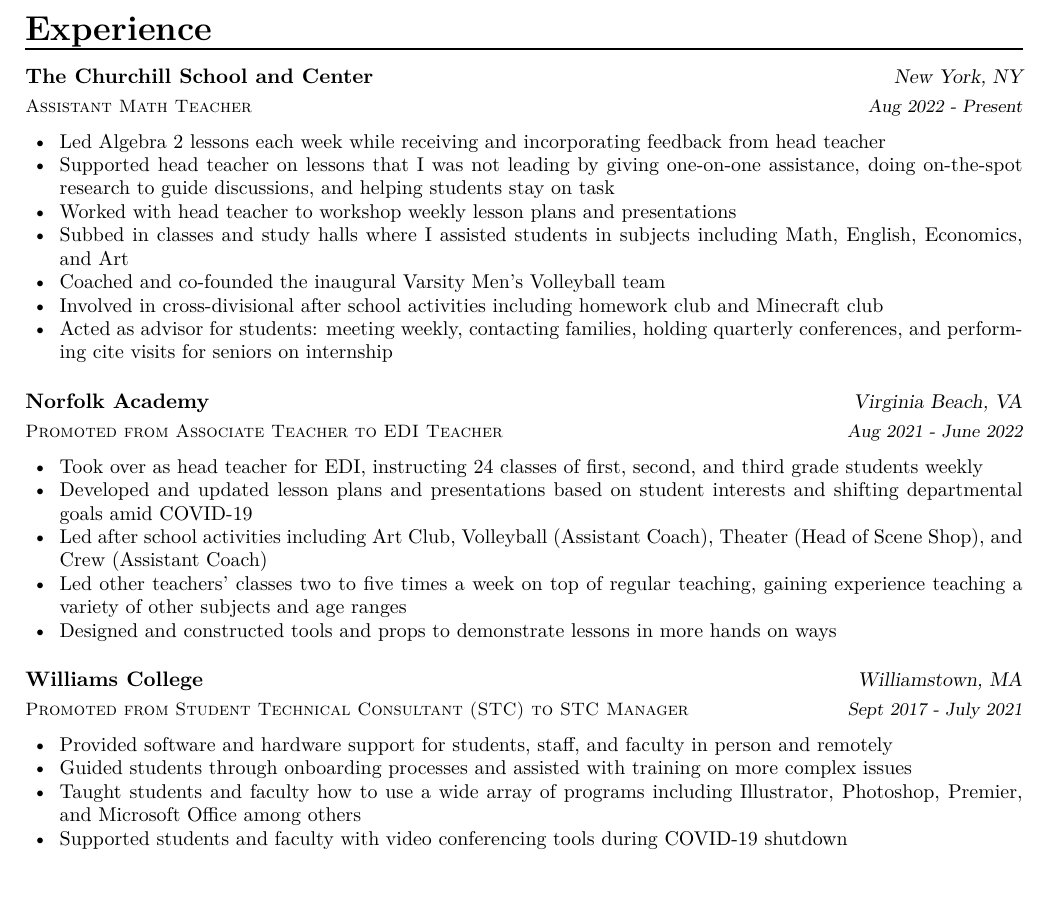
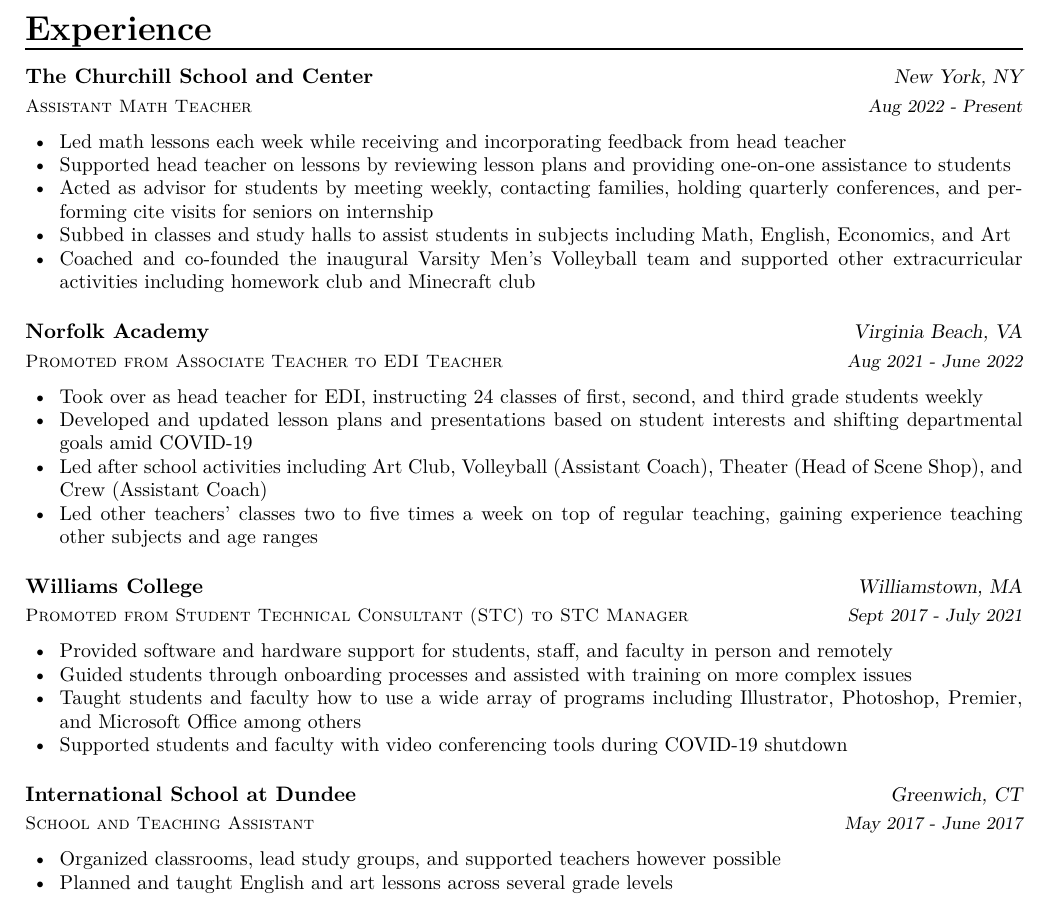
Before and after one commit to chriskthomas/resume, a LaTeX CV (resume.tex, which reads resume/experience.tex): part of the page, cut so that both start at the same text. Compiled offline with pdfLaTeX.

Commit message:
revise experience

```diff
--- a/resume/experience.tex
+++ b/resume/experience.tex
@@ -7,13 +7,11 @@
   {Aug 2022 - Present}
   {
     \begin{cvitems}
-      \item {Led Algebra 2 lessons each week while receiving and incorporating feedback from head teacher}
-      \item {Supported head teacher on lessons that I was not leading by giving one-on-one assistance, doing on-the-spot research to guide discussions, and helping students stay on task}
-      \item {Worked with head teacher to workshop weekly lesson plans and presentations}
-      \item {Subbed in classes and study halls where I assisted students in subjects including Math, English, Economics, and Art}
-      \item {Coached and co-founded the inaugural Varsity Men's Volleyball team}
-      \item {Involved in cross-divisional after school activities including homework club and Minecraft club}
-      \item {Acted as advisor for students: meeting weekly, contacting families, holding quarterly conferences, and performing cite visits for seniors on internship}
+      \item {Led math lessons each week while receiving and incorporating feedback from head teacher}
+      \item {Supported head teacher on lessons by reviewing lesson plans and providing one-on-one assistance to students}
+      \item {Acted as advisor for students by meeting weekly, contacting families, holding quarterly conferences, and performing cite visits for seniors on internship}
+      \item {Subbed in classes and study halls to assist students in subjects including Math, English, Economics, and Art}
+      \item {Coached and co-founded the inaugural Varsity Men's Volleyball team and supported other extracurricular activities including homework club and Minecraft club}
     \end{cvitems}
   }
 
@@ -27,8 +25,7 @@
       \item {Took over as head teacher for EDI, instructing 24 classes of first, second, and third grade students weekly}
       \item {Developed and updated lesson plans and presentations based on student interests and shifting departmental goals amid COVID-19}
       \item {Led after school activities including Art Club, Volleyball (Assistant Coach), Theater (Head of Scene Shop), and Crew (Assistant Coach)}
-      \item {Led other teachers' classes two to five times a week on top of regular teaching, gaining experience teaching a variety of other subjects and age ranges}
-      \item {Designed and constructed tools and props to demonstrate lessons in more hands on ways}
+      \item {Led other teachers' classes two to five times a week on top of regular teaching, gaining experience teaching other subjects and age ranges}
     \end{cvitems}
   }
 
@@ -45,4 +42,16 @@
       \item {Supported students and faculty with video conferencing tools during COVID-19 shutdown}
     \end{cvitems}
   }
+
+  \cventry
+  {School and Teaching Assistant}
+  {International School at Dundee}
+  {Greenwich, CT}
+  {May 2017 - June 2017}
+  {
+    \begin{cvitems}
+      \item{Organized classrooms, lead study groups, and supported teachers however possible}
+      \item{Planned and taught English and art lessons across several grade levels}
+    \end{cvitems}
+  }
 \end{cventries}
```
